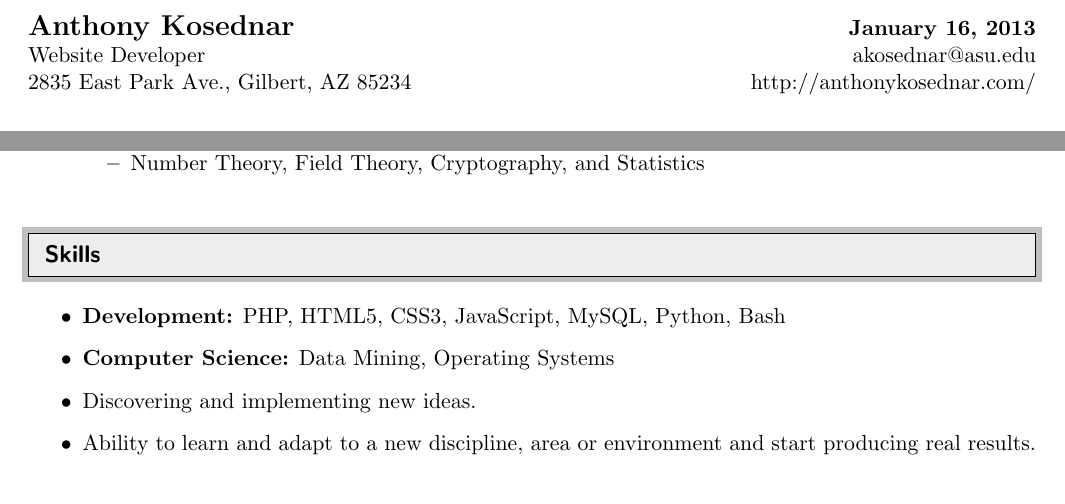
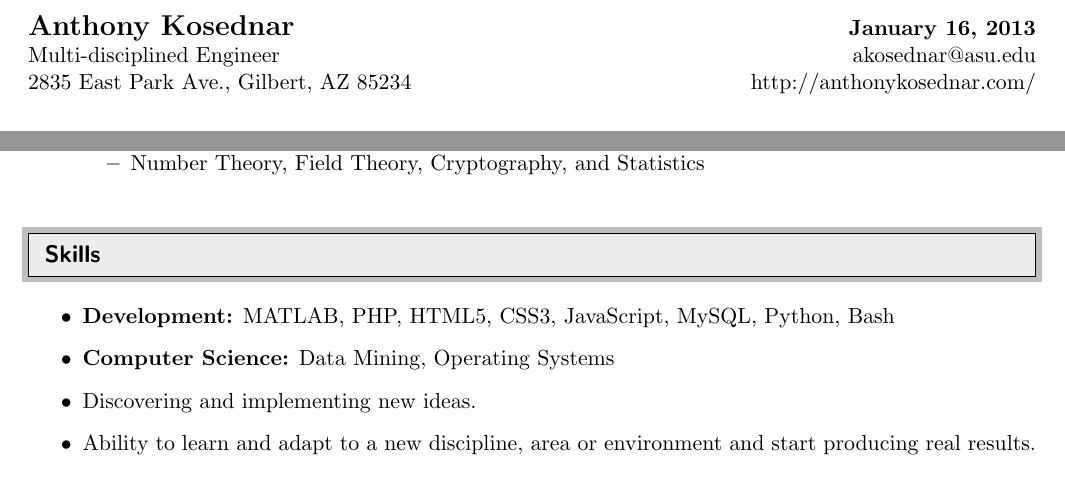
Before and after one commit to akosednar/resume, a LaTeX CV (AnthonyKosednarResume.tex): two parts of the page, joined at a grey line, cut so that both start at the same text. Compiled offline with pdfLaTeX.

Commit message:
Updated job title

```diff
--- a/AnthonyKosednarResume.tex
+++ b/AnthonyKosednarResume.tex
@@ -103,7 +103,7 @@
 
 \textbf{\Large Anthony Kosednar} & \textbf{\today} \\
 
-{Website Developer} & {akosednar@asu.edu} \\
+{Multi-disciplined Engineer} & {akosednar@asu.edu} \\
 
 2835 East Park Ave., Gilbert, AZ 85234 & http://anthonykosednar.com/
 
@@ -168,7 +168,7 @@
 
 \begin{itemize}
 
-\item {\bf Development:} PHP, HTML5, CSS3, JavaScript, MySQL, Python, Bash
+\item {\bf Development:} MATLAB, PHP, HTML5, CSS3, JavaScript, MySQL, Python, Bash
 
 \item {\bf Computer Science:} Data Mining, Operating Systems
 
```
Also changed, not shown: AnthonyKosednarResume.pdf.
